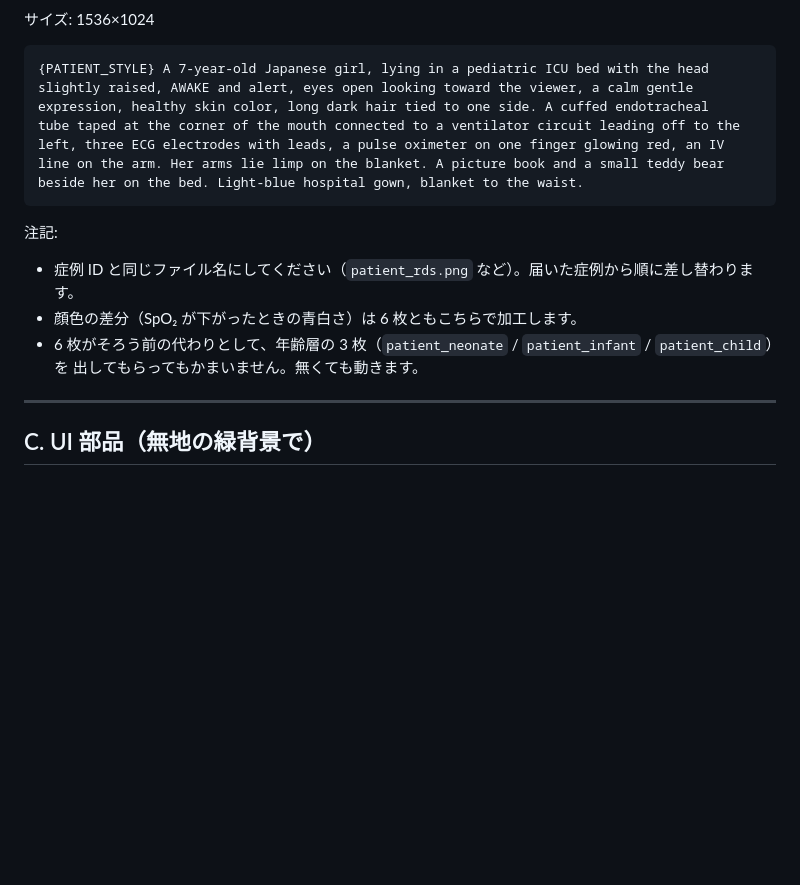
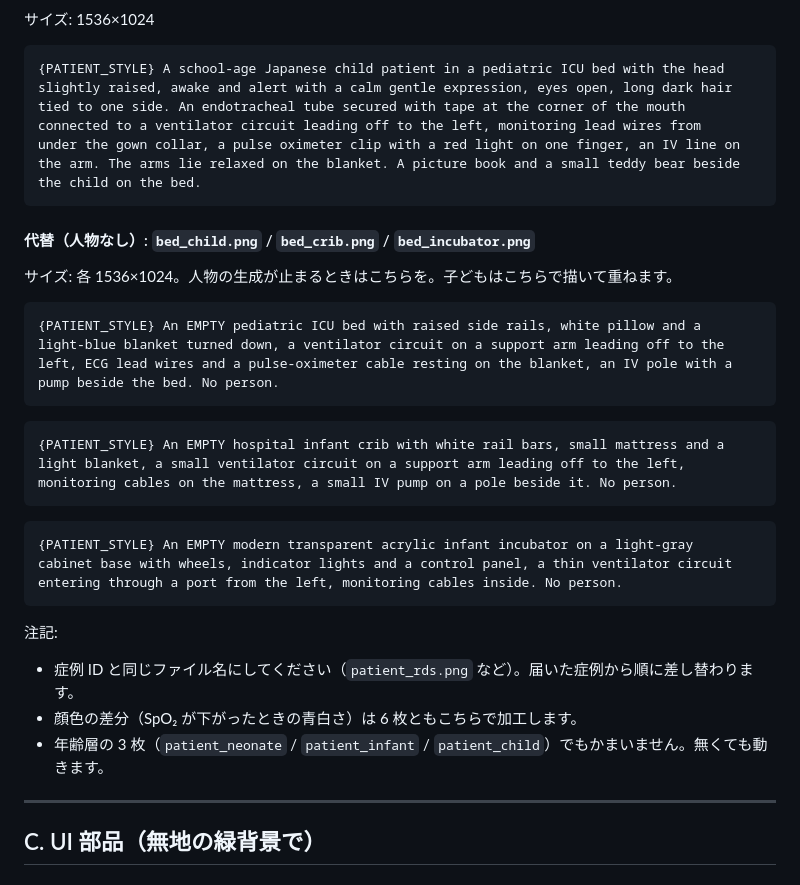
Before and after one commit to mynrminto/respirator_game, a Markdown page: web/assets-SPEC.md, the part around one of its changes. Drawn GitHub-style; blank space fills up the shorter version.

````diff
--- a/web/assets-SPEC.md
+++ b/web/assets-SPEC.md
@@ -218,20 +221,39 @@ upper arm. Chest visibly over-inflated. Light-blue hospital gown, blanket to the
 サイズ: 1536×1024
 
 ```
-{PATIENT_STYLE} A 7-year-old Japanese girl, lying in a pediatric ICU bed with the head
-slightly raised, AWAKE and alert, eyes open looking toward the viewer, a calm gentle
-expression, healthy skin color, long dark hair tied to one side. A cuffed endotracheal
-tube taped at the corner of the mouth connected to a ventilator circuit leading off to the
-left, three ECG electrodes with leads, a pulse oximeter on one finger glowing red, an IV
-line on the arm. Her arms lie limp on the blanket. A picture book and a small teddy bear
-beside her on the bed. Light-blue hospital gown, blanket to the waist.
+{PATIENT_STYLE} A school-age Japanese child patient in a pediatric ICU bed with the head
+slightly raised, awake and alert with a calm gentle expression, eyes open, long dark hair
+tied to one side. An endotracheal tube secured with tape at the corner of the mouth
+connected to a ventilator circuit leading off to the left, monitoring lead wires from
+under the gown collar, a pulse oximeter clip with a red light on one finger, an IV line on
+the arm. The arms lie relaxed on the blanket. A picture book and a small teddy bear beside
+the child on the bed.
+```
+
+#### 代替（人物なし）: `bed_child.png` / `bed_crib.png` / `bed_incubator.png`
+サイズ: 各 1536×1024。人物の生成が止まるときはこちらを。子どもはこちらで描いて重ねます。
+
+```
+{PATIENT_STYLE} An EMPTY pediatric ICU bed with raised side rails, white pillow and a
+light-blue blanket turned down, a ventilator circuit on a support arm leading off to the
+left, ECG lead wires and a pulse-oximeter cable resting on the blanket, an IV pole with a
+pump beside the bed. No person.
+```
+```
+{PATIENT_STYLE} An EMPTY hospital infant crib with white rail bars, small mattress and a
+light blanket, a small ventilator circuit on a support arm leading off to the left,
+monitoring cables on the mattress, a small IV pump on a pole beside it. No person.
+```
+```
+{PATIENT_STYLE} An EMPTY modern transparent acrylic infant incubator on a light-gray
+cabinet base with wheels, indicator lights and a control panel, a thin ventilator circuit
+entering through a port from the left, monitoring cables inside. No person.
 ```
 
 注記:
 - 症例 ID と同じファイル名にしてください（`patient_rds.png` など）。届いた症例から順に差し替わります。
 - 顔色の差分（SpO₂ が下がったときの青白さ）は 6 枚ともこちらで加工します。
-- 6 枚がそろう前の代わりとして、年齢層の 3 枚（`patient_neonate` / `patient_infant` / `patient_child`）を
-  出してもらってもかまいません。無くても動きます。
+- 年齢層の 3 枚（`patient_neonate` / `patient_infant` / `patient_child`）でもかまいません。無くても動きます。
 
 ---
 
````
Also changed, not shown: other parts of web/assets-SPEC.md (+55 -52 lines).
